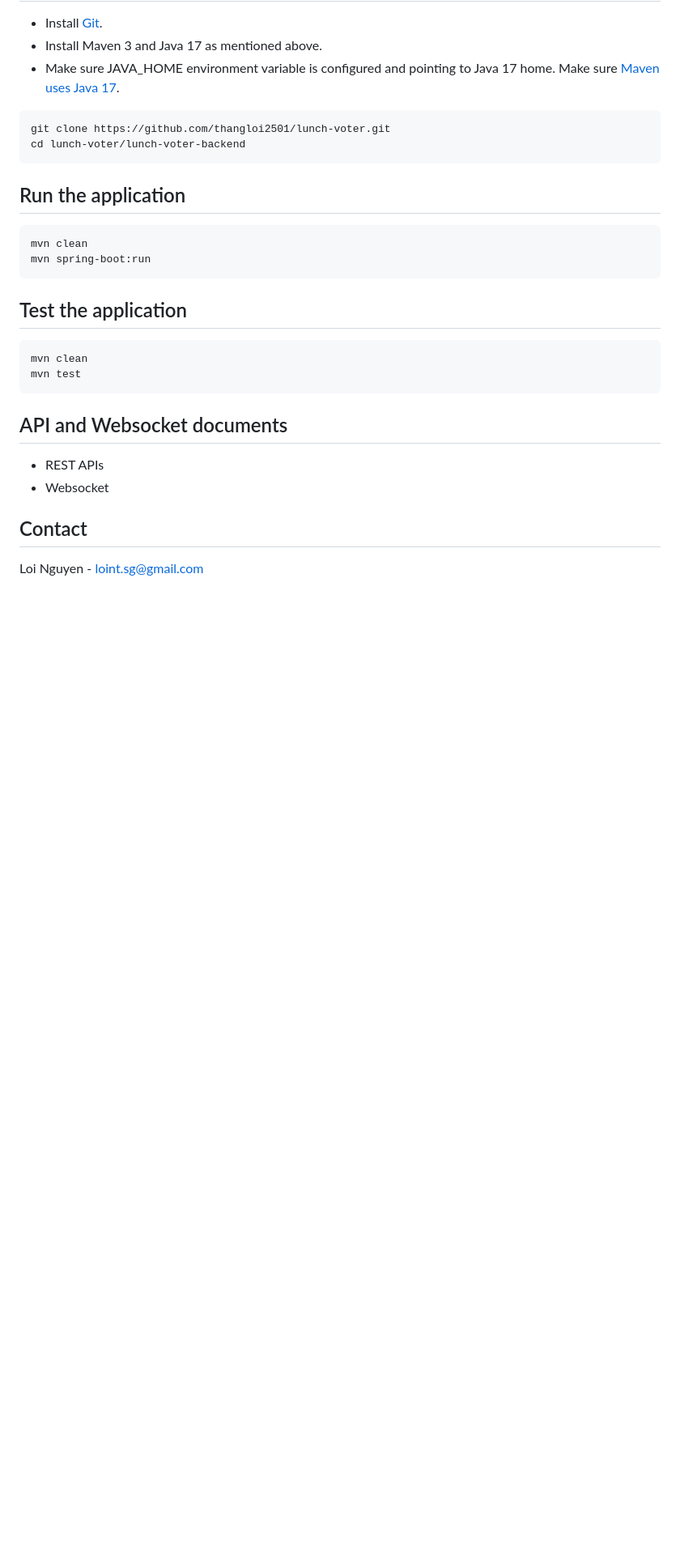
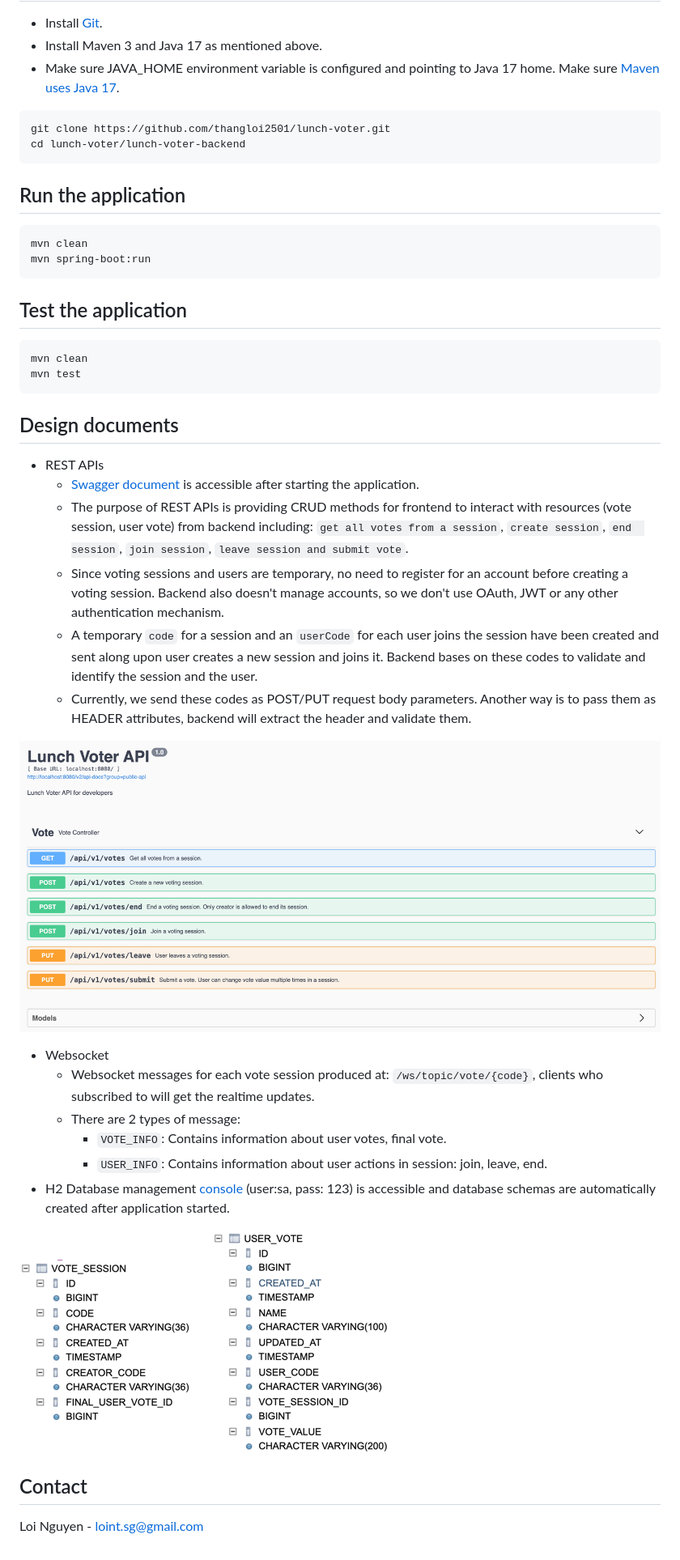
Before and after one commit to thangloi2501/lunch-voter, a Markdown page: lunch-voter-backend/README.md, the part around the change. Shown: that part at 81% size. GitHub-like rendering; pictures changed too: lunch-voter-backend/db-user-vote.png (added), lunch-voter-backend/db-vote-session.png (added), lunch-voter-backend/swagger-doc.png (added); blank space fills up the shorter version.

Commit message:
Add README for backend

````diff
--- a/lunch-voter-backend/README.md
+++ b/lunch-voter-backend/README.md
@@ -32,9 +32,32 @@ mvn clean
 mvn test
 ```
 
-## API and Websocket documents
+## Design documents
 - REST APIs
+  - [Swagger document](http://localhost:8080/swagger-ui/) is accessible after starting the application.
+  - The purpose of REST APIs is providing CRUD methods for frontend to interact with resources
+(vote session, user vote) from backend including: `get all votes from a session`, `create session`, `end
+session`, `join session`, `leave session and submit vote`.
+  - Since voting sessions and users are temporary, no need to register for an account before creating
+a voting session. Backend also doesn't manage accounts, so we don't use OAuth, JWT or any other authentication
+mechanism.
+  - A temporary `code` for a session and an `userCode` for each user joins the session have been created
+and sent along upon user creates a new session and joins it. Backend bases on these codes to validate
+and identify the session and the user.
+  - Currently, we send these codes as POST/PUT request body parameters. Another way is to
+pass them as HEADER attributes, backend will extract the header and validate them.
+
+![img.png](swagger-doc.png)
+
 - Websocket
+  - Websocket messages for each vote session produced at: `/ws/topic/vote/{code}`, clients who subscribed
+to will get the realtime updates.
+  - There are 2 types of message:
+    - `VOTE_INFO`: Contains information about user votes, final vote.
+    - `USER_INFO`: Contains information about user actions in session: join, leave, end.
+- H2 Database management [console](http://localhost:8080/console) (user:sa, pass: 123) is accessible
+and database schemas are automatically created after application started.
 
+![img.png](db-vote-session.png) ![img.png](db-user-vote.png)
 ## Contact
 Loi Nguyen - loint.sg@gmail.com
````
